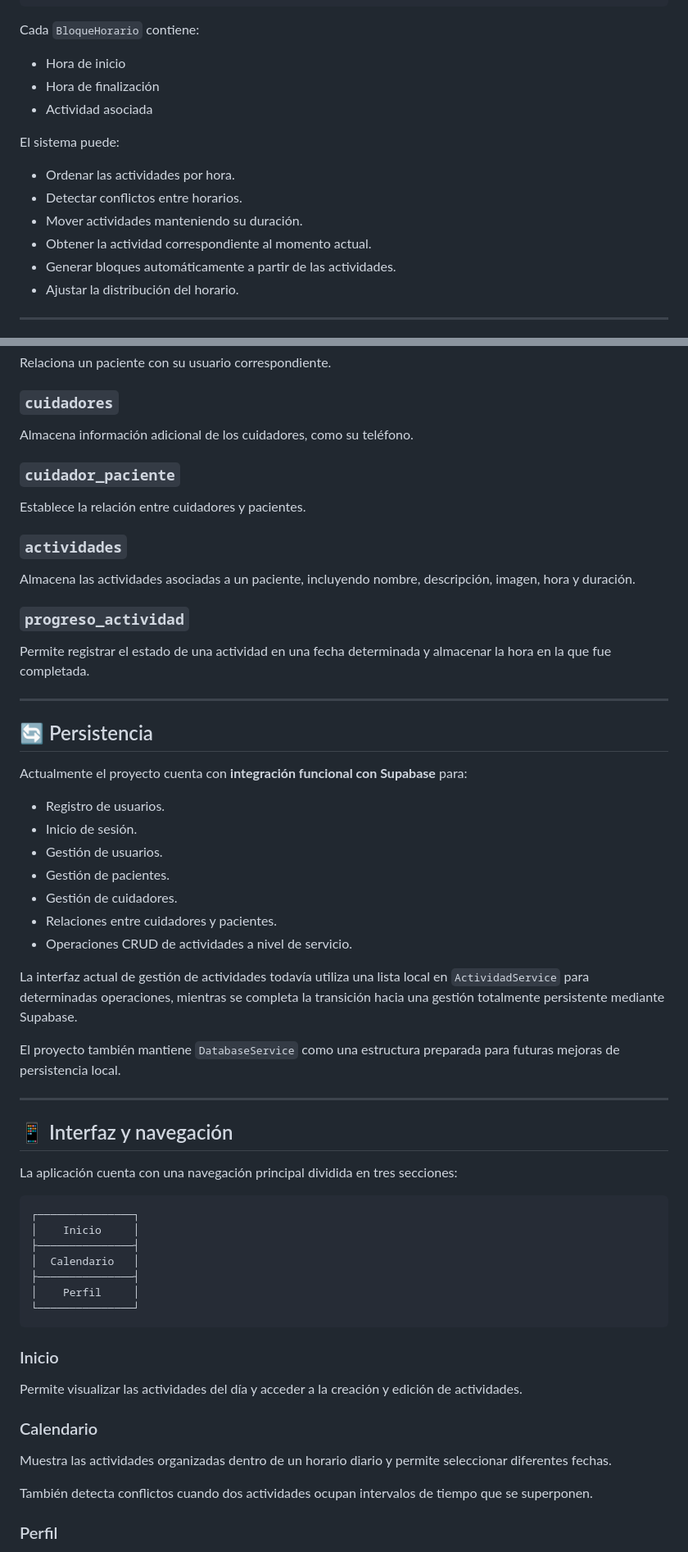
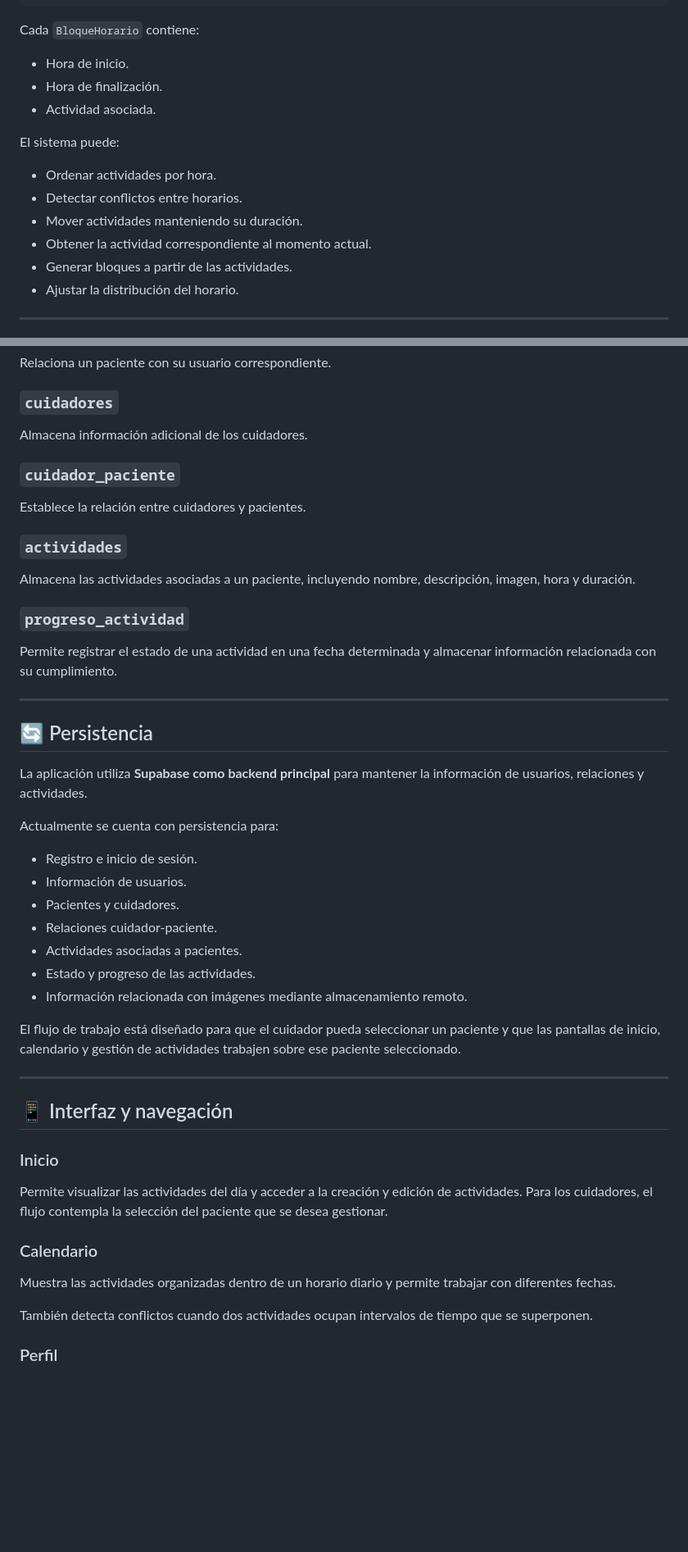
Before and after one commit to alejandro-herrera-ballestas/RutinaApp, a Markdown page: README.md, 2 parts joined by grey strips. Shown at 82% size. Drawn GitHub-style; blank space fills up the shorter version.

````diff
--- a/README.md
+++ b/README.md
@@ -200,17 +242,17 @@ Paciente
 
 Cada `BloqueHorario` contiene:
 
-* Hora de inicio
-* Hora de finalización
-* Actividad asociada
+* Hora de inicio.
+* Hora de finalización.
+* Actividad asociada.
 
 El sistema puede:
 
-* Ordenar las actividades por hora.
+* Ordenar actividades por hora.
 * Detectar conflictos entre horarios.
 * Mover actividades manteniendo su duración.
 * Obtener la actividad correspondiente al momento actual.
-* Generar bloques automáticamente a partir de las actividades.
+* Generar bloques a partir de las actividades.
 * Ajustar la distribución del horario.
 
 ---
@@ -296,7 +333,7 @@ Relaciona un paciente con su usuario correspondiente.
 
 ### `cuidadores`
 
-Almacena información adicional de los cuidadores, como su teléfono.
+Almacena información adicional de los cuidadores.
 
 ### `cuidador_paciente`
 
@@ -308,49 +345,37 @@ Almacena las actividades asociadas a un paciente, incluyendo nombre, descripció
 
 ### `progreso_actividad`
 
-Permite registrar el estado de una actividad en una fecha determinada y almacenar la hora en la que fue completada.
+Permite registrar el estado de una actividad en una fecha determinada y almacenar información relacionada con su cumplimiento.
 
 ---
 
 ## 🔄 Persistencia
 
-Actualmente el proyecto cuenta con **integración funcional con Supabase** para:
+La aplicación utiliza **Supabase como backend principal** para mantener la información de usuarios, relaciones y actividades.
 
-* Registro de usuarios.
-* Inicio de sesión.
-* Gestión de usuarios.
-* Gestión de pacientes.
-* Gestión de cuidadores.
-* Relaciones entre cuidadores y pacientes.
-* Operaciones CRUD de actividades a nivel de servicio.
+Actualmente se cuenta con persistencia para:
 
-La interfaz actual de gestión de actividades todavía utiliza una lista local en `ActividadService` para determinadas operaciones, mientras se completa la transición hacia una gestión totalmente persistente mediante Supabase.
+* Registro e inicio de sesión.
+* Información de usuarios.
+* Pacientes y cuidadores.
+* Relaciones cuidador-paciente.
+* Actividades asociadas a pacientes.
+* Estado y progreso de las actividades.
+* Información relacionada con imágenes mediante almacenamiento remoto.
 
-El proyecto también mantiene `DatabaseService` como una estructura preparada para futuras mejoras de persistencia local.
+El flujo de trabajo está diseñado para que el cuidador pueda seleccionar un paciente y que las pantallas de inicio, calendario y gestión de actividades trabajen sobre ese paciente seleccionado.
 
 ---
 
 ## 📱 Interfaz y navegación
 
-La aplicación cuenta con una navegación principal dividida en tres secciones:
-
-```text
-┌───────────────┐
-│    Inicio     │
-├───────────────┤
-│  Calendario   │
-├───────────────┤
-│    Perfil     │
-└───────────────┘
-```
-
 ### Inicio
 
-Permite visualizar las actividades del día y acceder a la creación y edición de actividades.
+Permite visualizar las actividades del día y acceder a la creación y edición de actividades. Para los cuidadores, el flujo contempla la selección del paciente que se desea gestionar.
 
 ### Calendario
 
-Muestra las actividades organizadas dentro de un horario diario y permite seleccionar diferentes fechas.
+Muestra las actividades organizadas dentro de un horario diario y permite trabajar con diferentes fechas.
 
 También detecta conflictos cuando dos actividades ocupan intervalos de tiempo que se superponen.
 
````
Also changed, not shown: other parts of README.md (+124 -48 lines).
